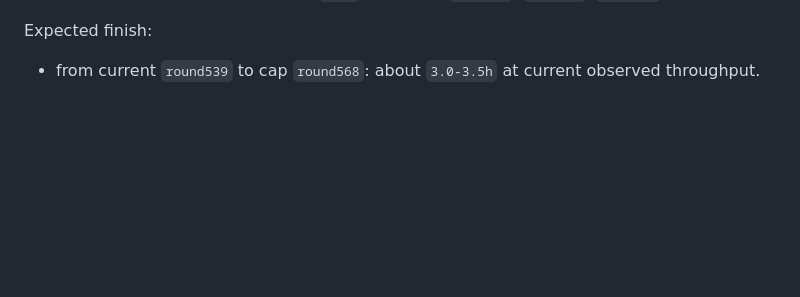
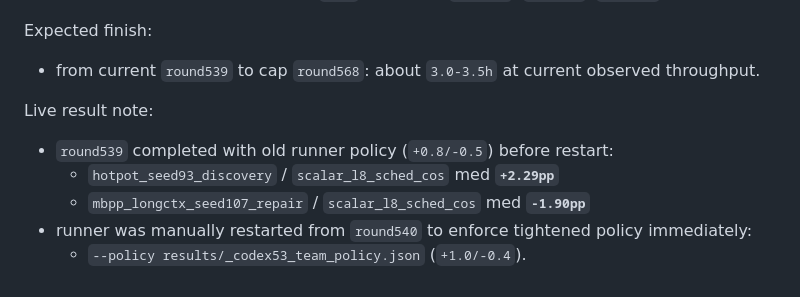
Before and after one commit to yanghu819/future-seed, a Markdown page: posttrain_rwkv7/results/_rolling_round_log.md, the part around the change. Drawn GitHub-style; blank space fills up the shorter version.

Commit message:
posttrain: log round539 and immediate policy-tight restart at round540

```diff
--- a/posttrain_rwkv7/results/_rolling_round_log.md
+++ b/posttrain_rwkv7/results/_rolling_round_log.md
@@ -1517,3 +1517,10 @@ Operational changes:
 
 Expected finish:
 - from current `round539` to cap `round568`: about `3.0-3.5h` at current observed throughput.
+
+Live result note:
+- `round539` completed with old runner policy (`+0.8/-0.5`) before restart:
+  - `hotpot_seed93_discovery` / `scalar_l8_sched_cos` med **`+2.29pp`**
+  - `mbpp_longctx_seed107_repair` / `scalar_l8_sched_cos` med **`-1.90pp`**
+- runner was manually restarted from `round540` to enforce tightened policy immediately:
+  - `--policy results/_codex53_team_policy.json` (`+1.0/-0.4`).
```
